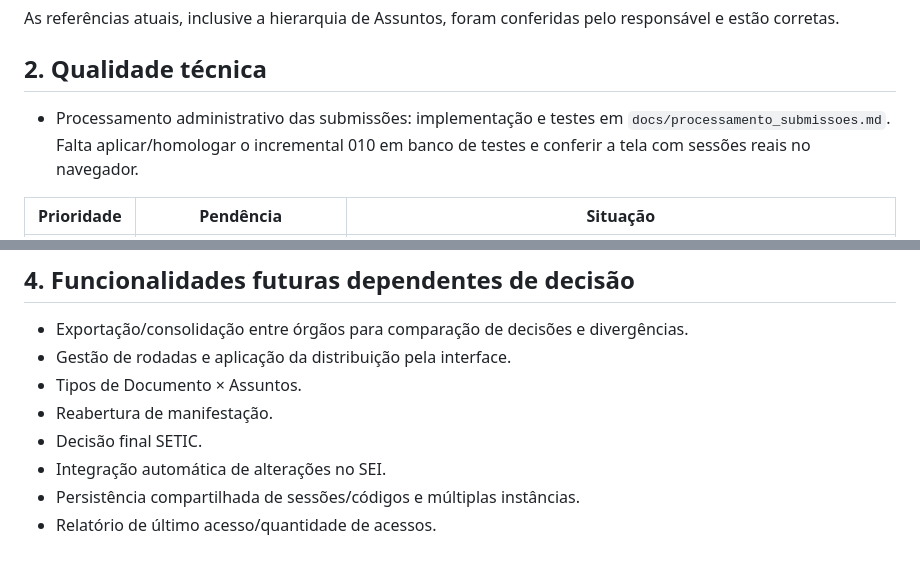
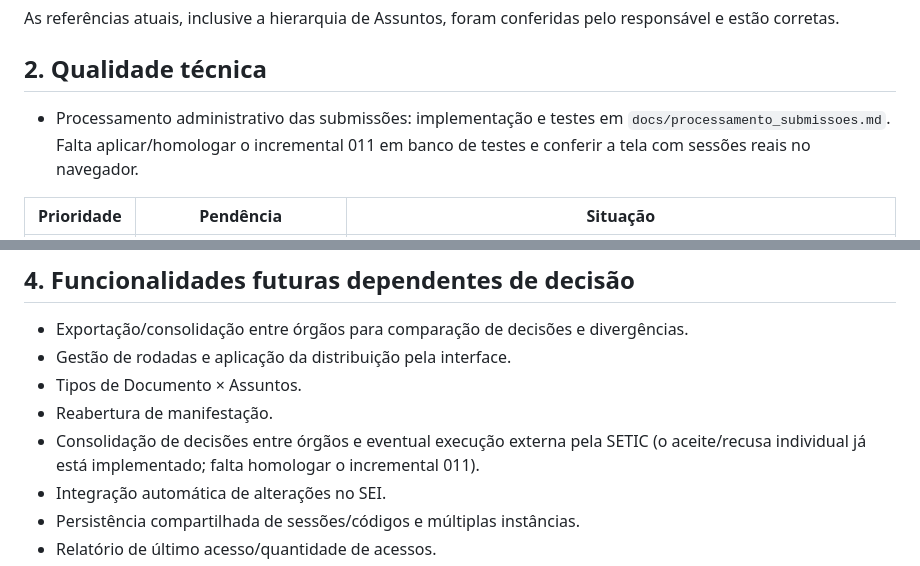
Before and after one commit to pedrogomes-dev/gd-sei, a Markdown page: docs/pendencias.md, 2 parts joined by grey strips. Drawn GitHub-style.

```diff
--- a/docs/pendencias.md
+++ b/docs/pendencias.md
@@ -36,7 +36,7 @@ As referências atuais, inclusive a hierarquia de Assuntos, foram conferidas pel
 ## 2. Qualidade técnica
 
 - Processamento administrativo das submissões: implementação e testes em
-  `docs/processamento_submissoes.md`. Falta aplicar/homologar o incremental 010
+  `docs/processamento_submissoes.md`. Falta aplicar/homologar o incremental 011
   em banco de testes e conferir a tela com sessões reais no navegador.
 
 | Prioridade | Pendência | Situação |
@@ -76,7 +76,8 @@ Antes da disponibilização em produção, ainda é necessário:
 - Gestão de rodadas e aplicação da distribuição pela interface.
 - Tipos de Documento × Assuntos.
 - Reabertura de manifestação.
-- Decisão final SETIC.
+- Consolidação de decisões entre órgãos e eventual execução externa pela SETIC
+  (o aceite/recusa individual já está implementado; falta homologar o incremental 011).
 - Integração automática de alterações no SEI.
 - Persistência compartilhada de sessões/códigos e múltiplas instâncias.
 - Relatório de último acesso/quantidade de acessos.
```
Also changed, not shown: docs/processamento_submissoes.md (+79 -70 lines).
